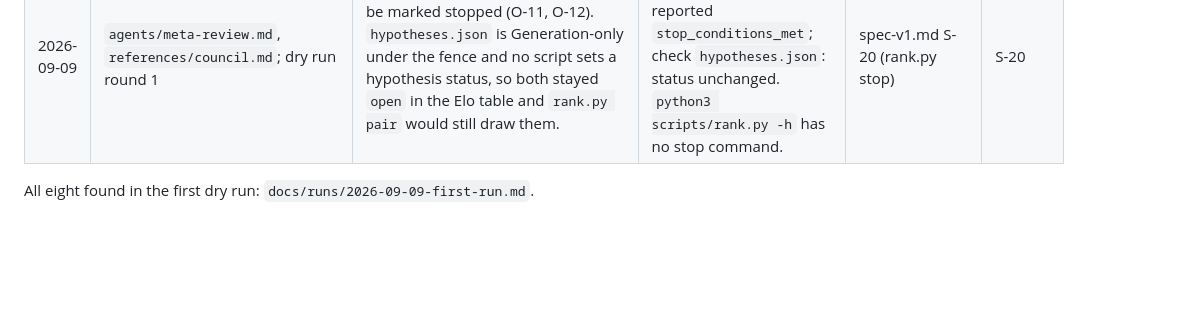
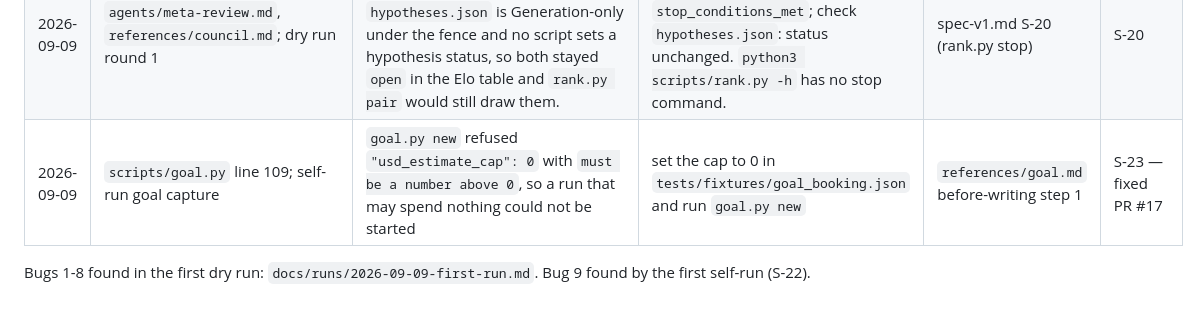
Before and after one commit to abhisheksharma001/research-council, a Markdown page: docs/bugs.md, the part around the change. GitHub-like rendering; blank space fills up the shorter version.

```diff
--- a/docs/bugs.md
+++ b/docs/bugs.md
@@ -12,5 +12,6 @@ Format: date | where seen | what was seen | repro | spec line corrected | step q
 | 2026-09-09 | `scripts/claims.py`; dry run round 2 | A claim cannot be corrected once written. C-5 ("the only attempt after the block") and C-11 (wrong arithmetic) were corrected by C-16 and C-15 but still render as findings beside their corrections. `claims.py` has only `add` and `list`. | `python3 scripts/claims.py -h` lists `{add,list}`. Add two contradicting claims with evidence; both render under What we found. | spec-v1.md S-18 (claims.py supersede, report.py drops superseded) | S-18 |
 | 2026-09-09 | `scripts/report.py` line 130; dry run HANDOFF.md | "Beat: H3" was printed although H2 was only ever compared with H1. The line takes `ranked[1]`, the Elo runner-up, regardless of `comparisons.jsonl`. | Render `tests/fixtures/run_min` after one recorded pair that does not involve the second-ranked hypothesis: Beat names the runner-up anyway. | spec-v1.md S-19 (Beat names a judged opponent or nothing) | S-19 |
 | 2026-09-09 | `agents/meta-review.md`, `references/council.md`; dry run round 1 | Meta-review asked for H1 and H4 to be marked stopped (O-11, O-12). `hypotheses.json` is Generation-only under the fence and no script sets a hypothesis status, so both stayed `open` in the Elo table and `rank.py pair` would still draw them. | Read meta.md from any run whose Reflection reported `stop_conditions_met`; check `hypotheses.json`: status unchanged. `python3 scripts/rank.py -h` has no stop command. | spec-v1.md S-20 (rank.py stop) | S-20 |
+| 2026-09-09 | `scripts/goal.py` line 109; self-run goal capture | `goal.py new` refused `"usd_estimate_cap": 0` with `must be a number above 0`, so a run that may spend nothing could not be started | set the cap to 0 in `tests/fixtures/goal_booking.json` and run `goal.py new` | `references/goal.md` before-writing step 1 | S-23 — fixed PR #17 |
 
-All eight found in the first dry run: `docs/runs/2026-09-09-first-run.md`.
+Bugs 1-8 found in the first dry run: `docs/runs/2026-09-09-first-run.md`. Bug 9 found by the first self-run (S-22).
```
Also changed, not shown: docs/spec-self-improve.md (+11 -0 lines), skills/self-improve/SKILL.md (+2 -2 lines).
